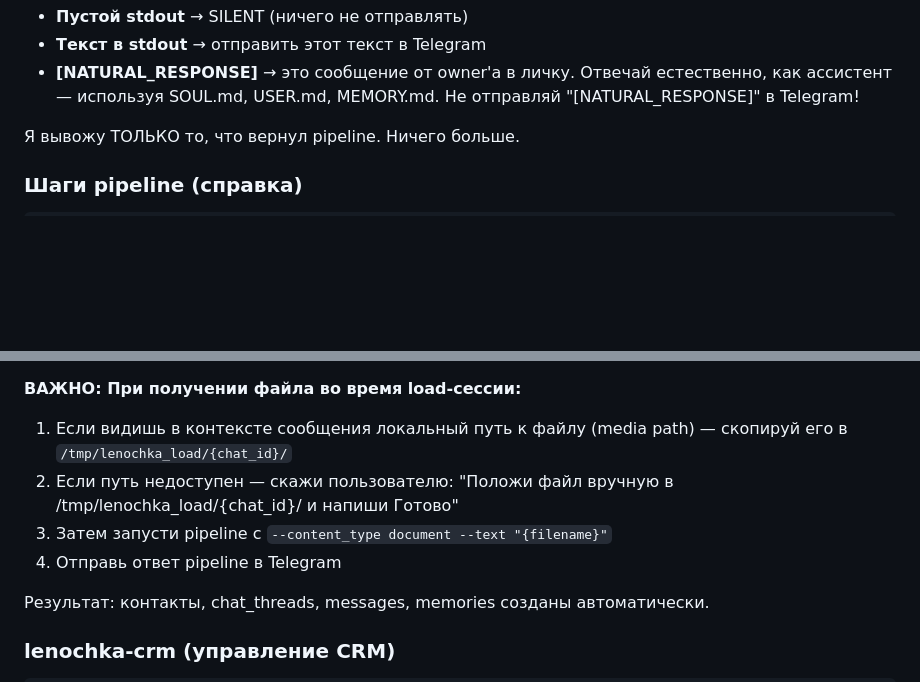
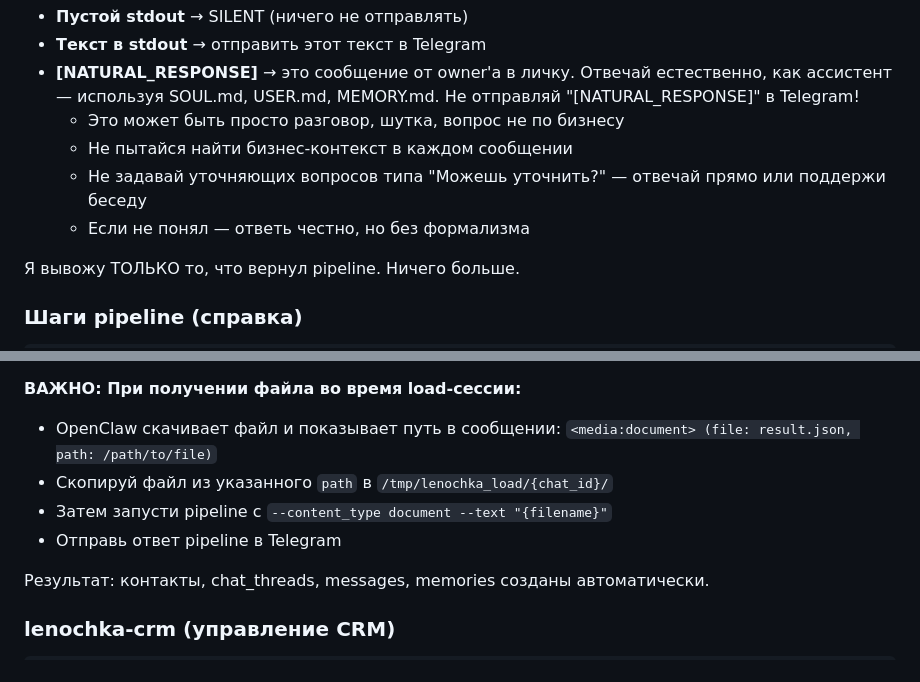
Before and after one commit to rTexty/openclawmimo, a Markdown page: AGENTS.md, 2 parts joined by grey strips. Rendered like a GitHub page; blank space fills up the shorter version.

```diff
--- a/AGENTS.md
+++ b/AGENTS.md
@@ -119,6 +119,10 @@ Pipeline возвращает:
 - **Пустой stdout** → SILENT (ничего не отправлять)
 - **Текст в stdout** → отправить этот текст в Telegram
 - **[NATURAL_RESPONSE]** → это сообщение от owner'а в личку. Отвечай естественно, как ассистент — используя SOUL.md, USER.md, MEMORY.md. Не отправляй "[NATURAL_RESPONSE]" в Telegram!
+  - Это может быть просто разговор, шутка, вопрос не по бизнесу
+  - Не пытайся найти бизнес-контекст в каждом сообщении
+  - Не задавай уточняющих вопросов типа "Можешь уточнить?" — отвечай прямо или поддержи беседу
+  - Если не понял — ответь честно, но без формализма
 
 Я вывожу ТОЛЬКО то, что вернул pipeline. Ничего больше.
 
@@ -197,10 +201,10 @@ python3 skills/lenochka-load/run_load.py \
 3. Owner пишет `Готово` → запускается импорт → результат в Telegram
 
 **ВАЖНО: При получении файла во время load-сессии:**
-1. Если видишь в контексте сообщения локальный путь к файлу (media path) — скопируй его в `/tmp/lenochka_load/{chat_id}/`
-2. Если путь недоступен — скажи пользователю: "Положи файл вручную в /tmp/lenochka_load/{chat_id}/ и напиши Готово"
-3. Затем запусти pipeline с `--content_type document --text "{filename}"`
-4. Отправь ответ pipeline в Telegram
+- OpenClaw скачивает файл и показывает путь в сообщении: `<media:document> (file: result.json, path: /path/to/file)`
+- Скопируй файл из указанного `path` в `/tmp/lenochka_load/{chat_id}/`
+- Затем запусти pipeline с `--content_type document --text "{filename}"`
+- Отправь ответ pipeline в Telegram
 
 Результат: контакты, chat_threads, messages, memories созданы автоматически.
 
```
Also changed, not shown: SOUL.md (+4 -2 lines).
